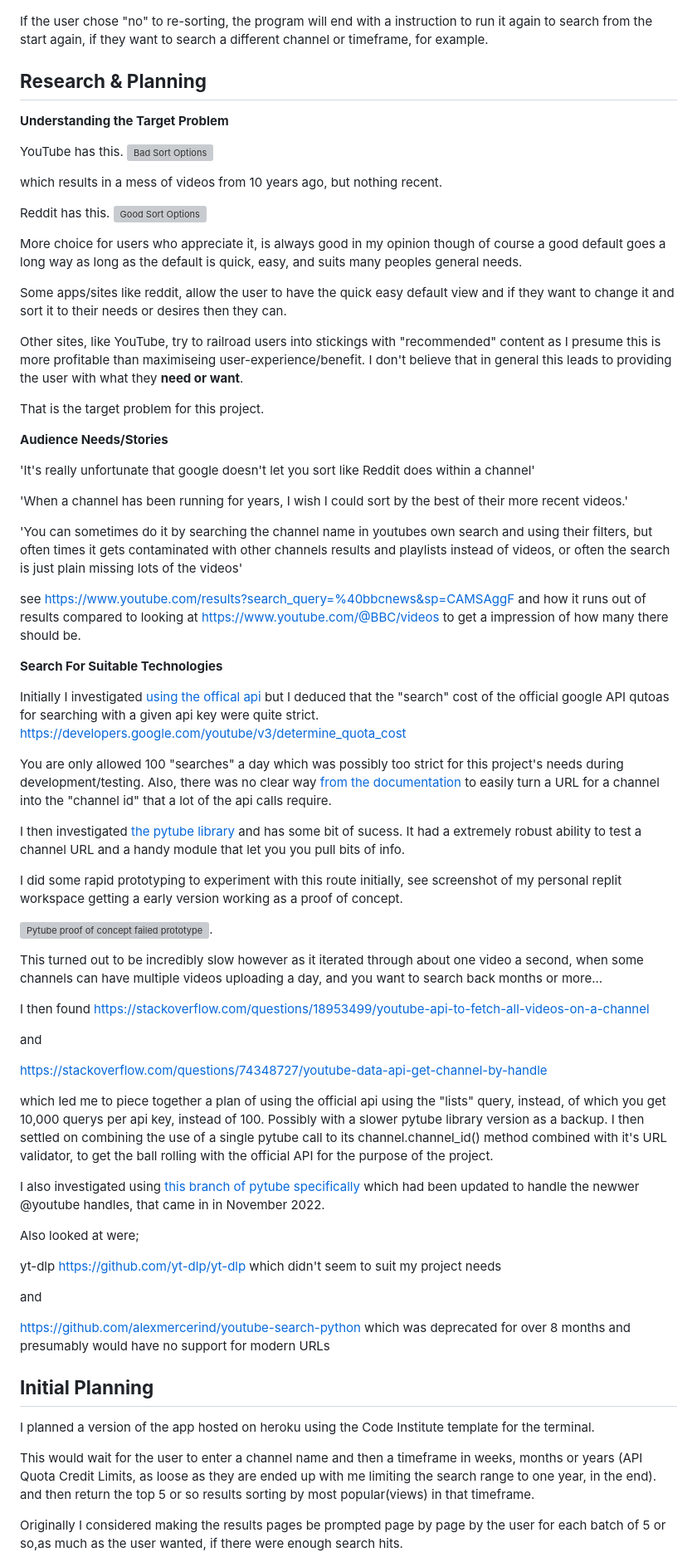
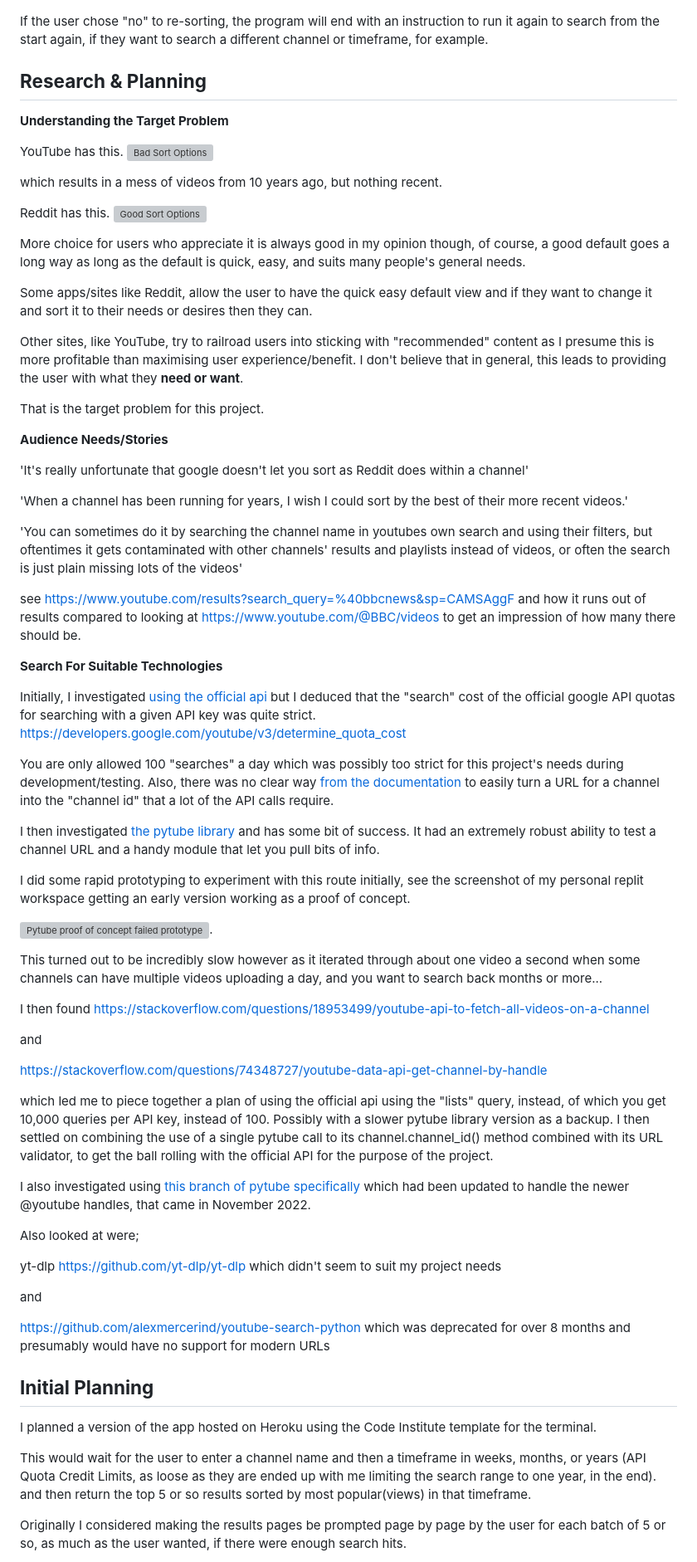
Before and after one commit to Lastraeus/PP3-Youtube-Channel-Sorter, a Markdown page: README.md, the part around the change printed below. Shown: that part at 83% size. Rendered like a GitHub page; grey boxes are pictures that could not be loaded.

Commit message:
Update readme to completion

```diff
--- a/README.md
+++ b/README.md
@@ -92,7 +92,7 @@ You enter either the index # ("1", "2") or "asc"/"desc".
 ![Choose not to re-sort](/docs/readme-images/run-another-search-screen.png)
 
 
-If the user chose "no" to re-sorting, the program will end with a instruction to run it again to search from the start again, if they want to search a different channel or timeframe, for example.
+If the user chose "no" to re-sorting, the program will end with an instruction to run it again to search from the start again, if they want to search a different channel or timeframe, for example.
 
 
 ## __Research & Planning__
@@ -105,38 +105,38 @@ which results in a mess of videos from 10 years ago, but nothing recent.
 
 Reddit has this. ![Good Sort Options](/docs/readme-images/official-reddit-good-sort-options.png)
 
-More choice for users who appreciate it, is always good in my opinion though of course a good default goes a long way as long as the default is quick, easy, and suits many peoples general needs.
+More choice for users who appreciate it is always good in my opinion though, of course, a good default goes a long way as long as the default is quick, easy, and suits many people's general needs.
 
-Some apps/sites like reddit, allow the user to have the quick easy default view and if they want to change it and sort it to their needs or desires then they can.
+Some apps/sites like Reddit, allow the user to have the quick easy default view and if they want to change it and sort it to their needs or desires then they can.
 
-Other sites, like YouTube, try to railroad users into stickings with "recommended" content as I presume this is more profitable than maximiseing user-experience/benefit. I don't believe that in general this leads to providing the user with what they __need or want__.
+Other sites, like YouTube, try to railroad users into sticking with "recommended" content as I presume this is more profitable than maximising user experience/benefit. I don't believe that in general, this leads to providing the user with what they __need or want__.
 
 That is the target problem for this project.
 
 __Audience Needs/Stories__
 
-'It's really unfortunate that google doesn't let you sort like Reddit does within a channel'
+'It's really unfortunate that google doesn't let you sort as Reddit does within a channel'
 
 'When a channel has been running for years, I wish I could sort by the best of their more recent videos.'
 
-'You can sometimes do it by searching the channel name in youtubes own search and using their filters, but often times it gets contaminated with other channels results and playlists instead of videos, or often the search is just plain missing lots of the videos'
+'You can sometimes do it by searching the channel name in youtubes own search and using their filters, but oftentimes it gets contaminated with other channels' results and playlists instead of videos, or often the search is just plain missing lots of the videos'
 
-see https://www.youtube.com/results?search_query=%40bbcnews&sp=CAMSAggF and how it runs out of results compared to looking at https://www.youtube.com/@BBC/videos to get a impression of how many there should be.
+see https://www.youtube.com/results?search_query=%40bbcnews&sp=CAMSAggF and how it runs out of results compared to looking at https://www.youtube.com/@BBC/videos to get an impression of how many there should be.
 
 __Search For Suitable Technologies__
 
-Initially I investigated [using the offical api](https://developers.google.com/youtube/v3) but I deduced that the "search" cost of the official google API qutoas for searching with a given api key were quite strict.
+Initially, I investigated [using the official api](https://developers.google.com/youtube/v3) but I deduced that the "search" cost of the official google API quotas for searching with a given API key was quite strict.
 https://developers.google.com/youtube/v3/determine_quota_cost
 
-You are only allowed 100 "searches" a day which was possibly too strict for this project's needs during development/testing. Also, there was no clear way [from the documentation](https://developers.google.com/youtube/v3/docs#Channels) to easily turn a URL for a channel into the "channel id" that a lot of the api calls require.
+You are only allowed 100 "searches" a day which was possibly too strict for this project's needs during development/testing. Also, there was no clear way [from the documentation](https://developers.google.com/youtube/v3/docs#Channels) to easily turn a URL for a channel into the "channel id" that a lot of the API calls require.
 
-I then investigated [the pytube library](https://pytube.io/en/latest/) and has some bit of sucess. It had a extremely robust ability to test a channel URL and a handy module that let you you pull bits of info.
+I then investigated [the pytube library](https://pytube.io/en/latest/) and has some bit of success. It had an extremely robust ability to test a channel URL and a handy module that let you pull bits of info.
 
-I did some rapid prototyping to experiment with this route initially, see screenshot of my personal replit workspace getting a early version working as a proof of concept.
+I did some rapid prototyping to experiment with this route initially, see the screenshot of my personal replit workspace getting an early version working as a proof of concept.
 
 ![Pytube proof of concept failed prototype](/docs/readme-images/replit-search-prototype-upper.png).
 
-This turned out to be incredibly slow however as it iterated through about one video a second, when some channels can have multiple videos uploading a day, and you want to search back months or more...
+This turned out to be incredibly slow however as it iterated through about one video a second when some channels can have multiple videos uploading a day, and you want to search back months or more...
 
 I then found https://stackoverflow.com/questions/18953499/youtube-api-to-fetch-all-videos-on-a-channel
 
@@ -144,10 +144,10 @@ and
 
 https://stackoverflow.com/questions/74348727/youtube-data-api-get-channel-by-handle
 
-which led me to piece together a plan of using the official api using the "lists" query, instead, of which you get 10,000 querys per api key, instead of 100. Possibly with a slower pytube library version as a backup. I then settled on combining the use of a single pytube call to its channel.channel_id() method combined with it's URL validator, to get the ball rolling with the official API for the purpose of the project.
+which led me to piece together a plan of using the official api using the "lists" query, instead, of which you get 10,000 queries per API key, instead of 100. Possibly with a slower pytube library version as a backup. I then settled on combining the use of a single pytube call to its channel.channel_id() method combined with its URL validator, to get the ball rolling with the official API for the purpose of the project.
 
 I also investigated using [this branch of pytube specifically](https://github.com/felipeucelli/pytube)
-which had been updated to handle the newwer @youtube handles, that came in in November 2022.
+which had been updated to handle the newer @youtube handles, that came in November 2022.
 
 Also looked at were;
 
@@ -160,9 +160,9 @@ https://github.com/alexmercerind/youtube-search-python which was deprecated for
 
 
 ## __Initial Planning__
-I  planned a version of the app hosted on heroku using the Code Institute template for the terminal.
+I  planned a version of the app hosted on Heroku using the Code Institute template for the terminal.
 
-This would wait for the user to enter a channel name and then a timeframe in weeks, months or years (API Quota Credit Limits, as loose as they are ended up with me limiting the search range to one year, in the end). and then return the top 5 or so results sorting by most popular(views) in that timeframe.
+This would wait for the user to enter a channel name and then a timeframe in weeks, months, or years (API Quota Credit Limits, as loose as they are ended up with me limiting the search range to one year, in the end). and then return the top 5 or so results sorted by most popular(views) in that timeframe.
 
-Originally I considered making the results pages be prompted page by page by the user for each batch of 5 or so,as much as the user wanted, if there were enough search hits.
+Originally I considered making the results pages be prompted page by page by the user for each batch of 5 or so, as much as the user wanted, if there were enough search hits.
 
```
Also changed, not shown: other parts of README.md (+70 -72 lines).
